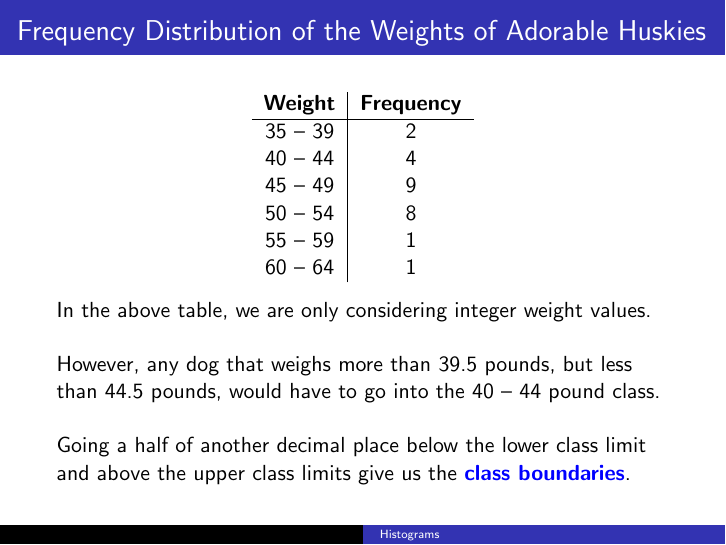
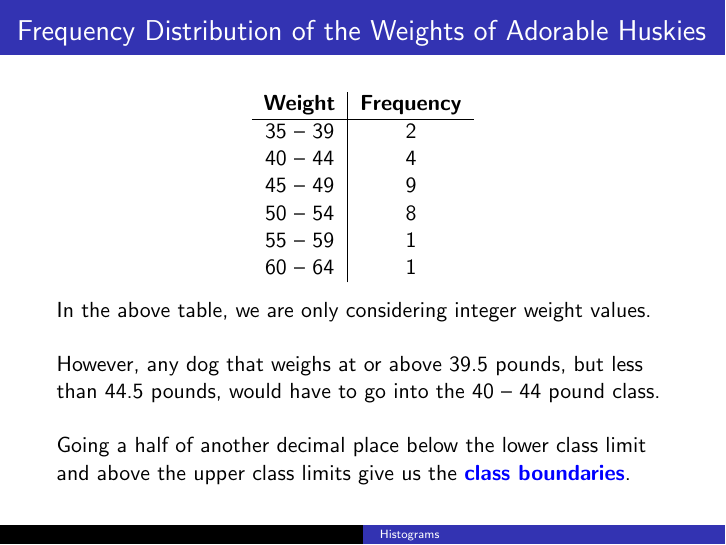
Before and after one commit to BryanBain/Statistics, LaTeX slides (Beamer_Slides/Histograms.tex): page 13 of 49. Compiled offline with pdfLaTeX.

Commit message:
fixed typo

```diff
--- a/Beamer_Slides/Histograms.tex
+++ b/Beamer_Slides/Histograms.tex
@@ -71,7 +71,7 @@ Let's create a frequency distribution for the dog weights using a class width of
 \pause
 In the above table, we are only considering integer weight values.	\newline\\	\pause
 
-However, any dog that weighs more than 39.5 pounds, but less than 44.5 pounds, would have to go into the 40 -- 44 pound class. \newline\\	\pause
+However, any dog that weighs at or above 39.5 pounds, but less than 44.5 pounds, would have to go into the 40 -- 44 pound class. \newline\\	\pause
 
 Going a half of another decimal place below the lower class limit and above the upper class limits give us the {\color{blue}\textbf{class boundaries}}.
 \end{frame}
```
Also changed, not shown: Beamer_Slides/Histograms.pdf.
